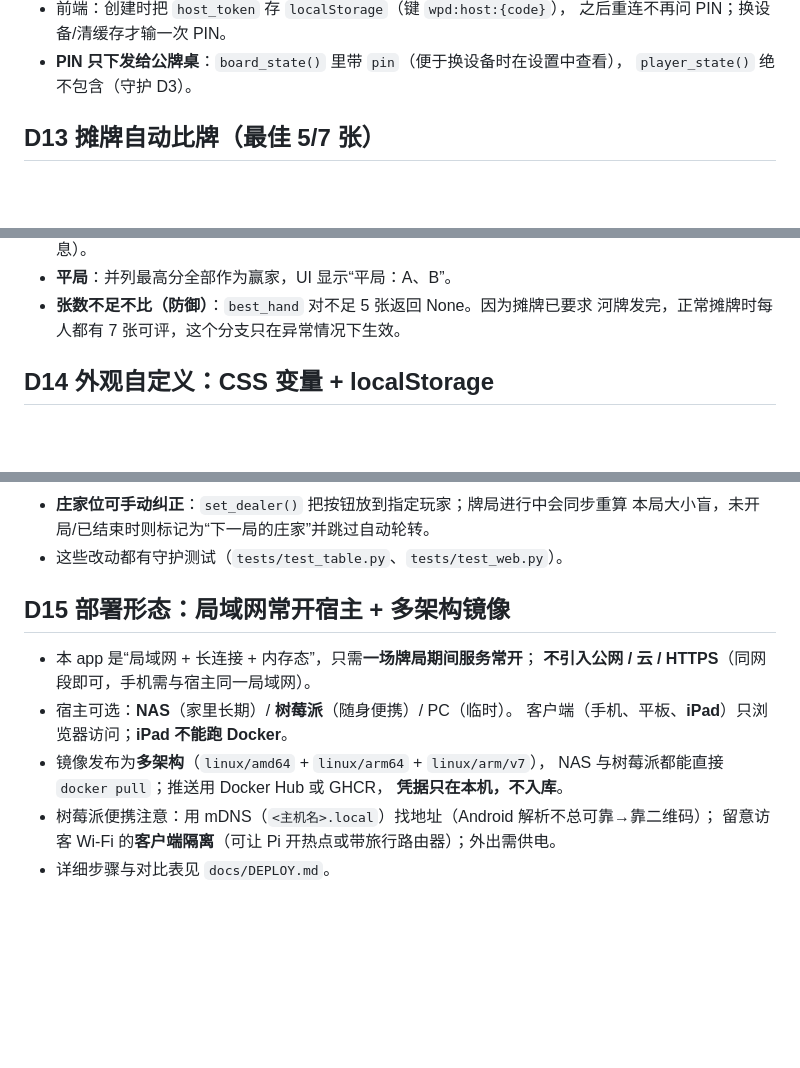
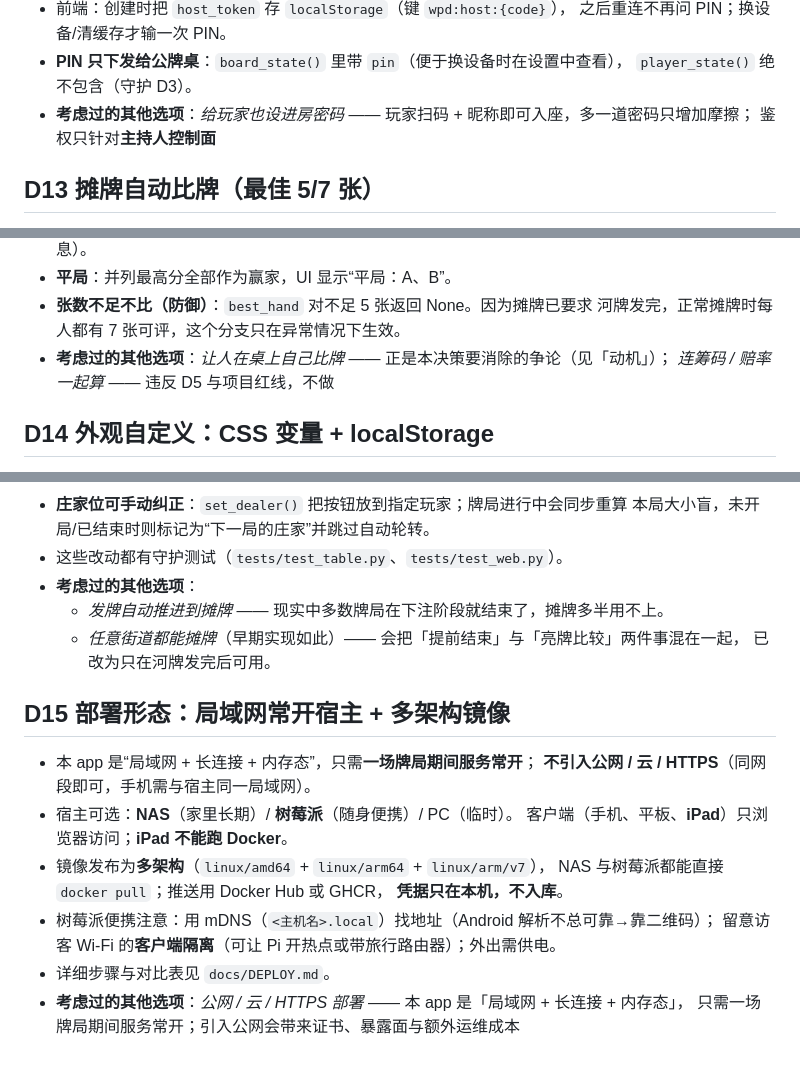
Before and after one commit to dachuancc/webpokerdealer, a Markdown page: docs/DECISIONS.md, 3 parts joined by grey strips. Drawn GitHub-style; blank space fills up the shorter version.

```diff
--- a/docs/DECISIONS.md
+++ b/docs/DECISIONS.md
@@ -81,6 +94,8 @@
   之后重连不再问 PIN；换设备/清缓存才输一次 PIN。
 - **PIN 只下发给公牌桌**：`board_state()` 里带 `pin`（便于换设备时在设置中查看），
   `player_state()` 绝不包含（守护 D3）。
+- **考虑过的其他选项**：*给玩家也设进房密码* —— 玩家扫码 + 昵称即可入座，多一道密码只增加摩擦；
+  鉴权只针对**主持人控制面**
 
 ## D13 摊牌自动比牌（最佳 5/7 张）
 
@@ -96,6 +111,8 @@
 - **平局**：并列最高分全部作为赢家，UI 显示“平局：A、B”。
 - **张数不足不比（防御）**：`best_hand` 对不足 5 张返回 None。因为摊牌已要求
   河牌发完，正常摊牌时每人都有 7 张可评，这个分支只在异常情况下生效。
+- **考虑过的其他选项**：*让人在桌上自己比牌* —— 正是本决策要消除的争论（见「动机」）；
+  *连筹码 / 赔率一起算* —— 违反 D5 与项目红线，不做
 
 ## D14 外观自定义：CSS 变量 + localStorage
 
@@ -131,6 +150,10 @@
 - **庄家位可手动纠正**：`set_dealer()` 把按钮放到指定玩家；牌局进行中会同步重算
   本局大小盲，未开局/已结束时则标记为“下一局的庄家”并跳过自动轮转。
 - 这些改动都有守护测试（`tests/test_table.py`、`tests/test_web.py`）。
+- **考虑过的其他选项**：
+  - *发牌自动推进到摊牌* —— 现实中多数牌局在下注阶段就结束了，摊牌多半用不上。
+  - *任意街道都能摊牌*（早期实现如此）—— 会把「提前结束」与「亮牌比较」两件事混在一起，
+    已改为只在河牌发完后可用。
 
 ## D15 部署形态：局域网常开宿主 + 多架构镜像
 
@@ -144,3 +167,5 @@
 - 树莓派便携注意：用 mDNS（`<主机名>.local`）找地址（Android 解析不总可靠→靠二维码）；
   留意访客 Wi‑Fi 的**客户端隔离**（可让 Pi 开热点或带旅行路由器）；外出需供电。
 - 详细步骤与对比表见 `docs/DEPLOY.md`。
+- **考虑过的其他选项**：*公网 / 云 / HTTPS 部署* —— 本 app 是「局域网 + 长连接 + 内存态」，
+  只需一场牌局期间服务常开；引入公网会带来证书、暴露面与额外运维成本
```
Also changed, not shown: other parts of docs/DECISIONS.md (+16 -1 lines).
